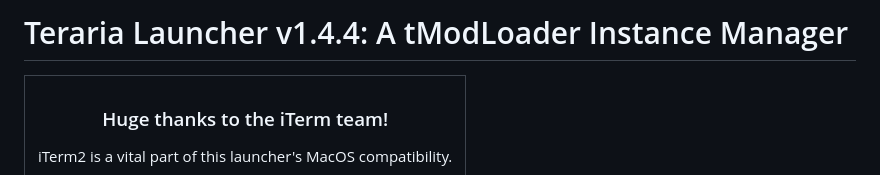
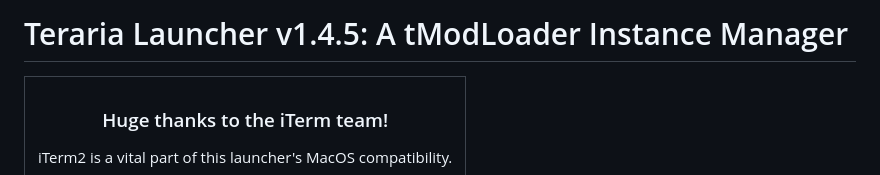
Before and after one commit to amathew4538/TerrariaLauncher, a Markdown page: README.md, the part around the change. Rendered like a GitHub page.

Commit message:
update README version to v1.4.5

```diff
--- a/README.md
+++ b/README.md
@@ -1,4 +1,4 @@
-# Teraria Launcher v1.4.4: A tModLoader Instance Manager
+# Teraria Launcher v1.4.5: A tModLoader Instance Manager
 
 <table align="center">
   <tr style="background-color: #545454;">
```
